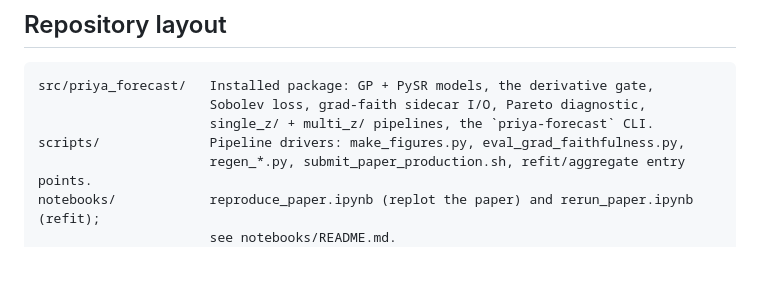
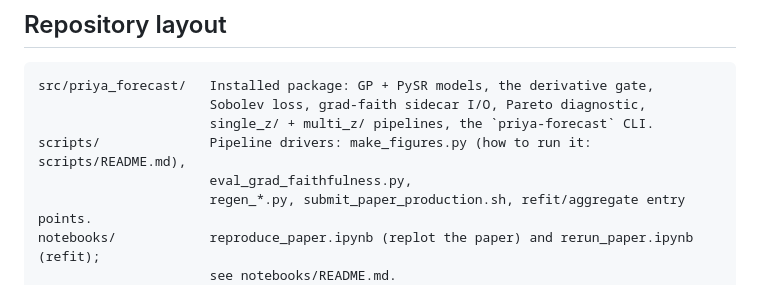
Before and after one commit to jibanCat/lya1d_priya_forecast, a Markdown page: README.md, the part around the change. GitHub-like rendering; blank space fills up the shorter version.

```diff
--- a/README.md
+++ b/README.md
@@ -127,7 +127,8 @@ gate `0.25`); `value_mse` = log-P value error. See the walkthrough for the defin
 src/priya_forecast/   Installed package: GP + PySR models, the derivative gate,
                       Sobolev loss, grad-faith sidecar I/O, Pareto diagnostic,
                       single_z/ + multi_z/ pipelines, the `priya-forecast` CLI.
-scripts/              Pipeline drivers: make_figures.py, eval_grad_faithfulness.py,
+scripts/              Pipeline drivers: make_figures.py (how to run it: scripts/README.md),
+                      eval_grad_faithfulness.py,
                       regen_*.py, submit_paper_production.sh, refit/aggregate entry points.
 notebooks/            reproduce_paper.ipynb (replot the paper) and rerun_paper.ipynb (refit);
                       see notebooks/README.md.
```
Also changed, not shown: scripts/README.md (added, +71 -0 lines).
